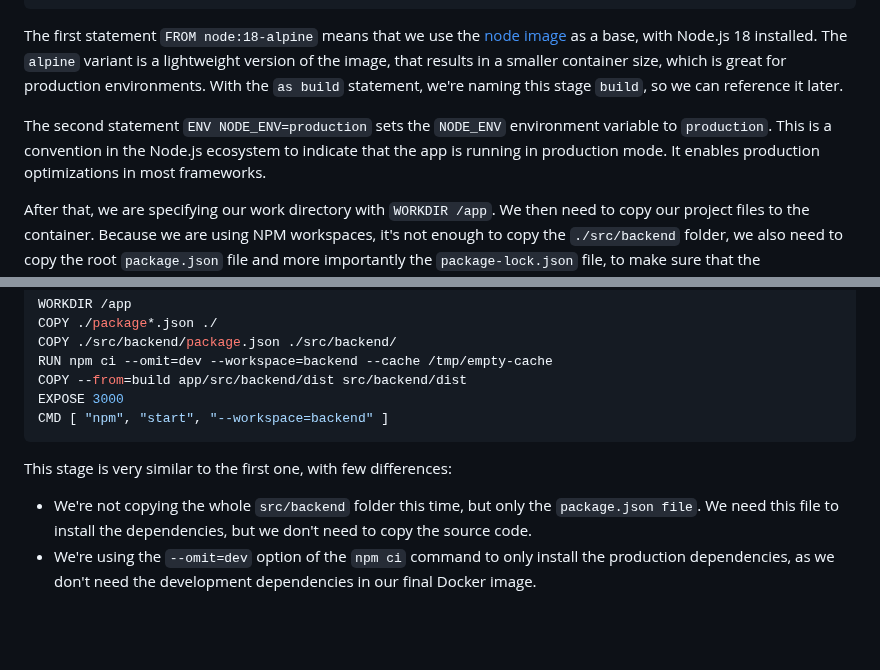
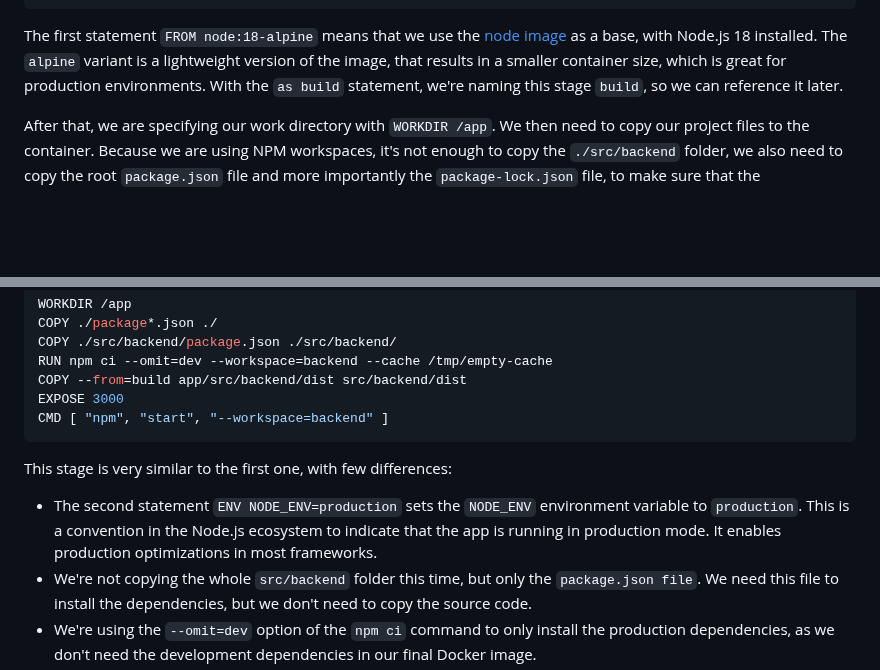
Before and after one commit to Azure-Samples/azure-openai-rag-workshop, a Markdown page: docs/workshop.md, 2 parts joined by grey strips. Drawn GitHub-style; blank space fills up the shorter version.

Commit message:
docs: fix Dockerfile section (closes #5)

```diff
--- a/docs/workshop.md
+++ b/docs/workshop.md
@@ -1062,8 +1062,6 @@ RUN npm run build --workspace=backend
 
 The first statement `FROM node:18-alpine` means that we use the [node image](https://hub.docker.com/_/node) as a base, with Node.js 18 installed. The `alpine` variant is a lightweight version of the image, that results in a smaller container size, which is great for production environments. With the `as build` statement, we're naming this stage `build`, so we can reference it later.
 
-The second statement `ENV NODE_ENV=production` sets the `NODE_ENV` environment variable to `production`. This is a convention in the Node.js ecosystem to indicate that the app is running in production mode. It enables production optimizations in most frameworks.
-
 After that, we are specifying our work directory with `WORKDIR /app`. We then need to copy our project files to the container. Because we are using NPM workspaces, it's not enough to copy the `./src/backend` folder, we also need to copy the root `package.json` file and more importantly the `package-lock.json` file, to make sure that the dependencies are installed in the same version as in our local environment.
 
 Then we run the `npm ci` command. The `--cache /tmp/empty-cache` tells NPM to use an empty cache folder, to avoid saving the download cache in the container. This is not strictly necessary, but it's a good practice to avoid making our container bigger than necessary.
@@ -1091,6 +1089,7 @@ CMD [ "npm", "start", "--workspace=backend" ]
 
 This stage is very similar to the first one, with few differences:
 
+- The second statement `ENV NODE_ENV=production` sets the `NODE_ENV` environment variable to `production`. This is a convention in the Node.js ecosystem to indicate that the app is running in production mode. It enables production optimizations in most frameworks.
 - We're not copying the whole `src/backend` folder this time, but only the `package.json file`. We need this file to install the dependencies, but we don't need to copy the source code.
 - We're using the `--omit=dev` option of the `npm ci` command to only install the production dependencies, as we don't need the development dependencies in our final Docker image.
 - We're copying the compiled code from the first stage using the `--from=build` option of the `COPY` instruction. This will copy the compiled code from the `build` stage to our final Docker image.
```
